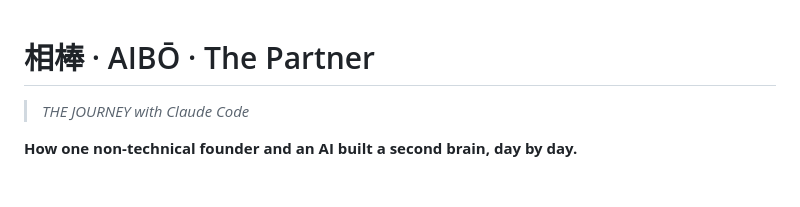
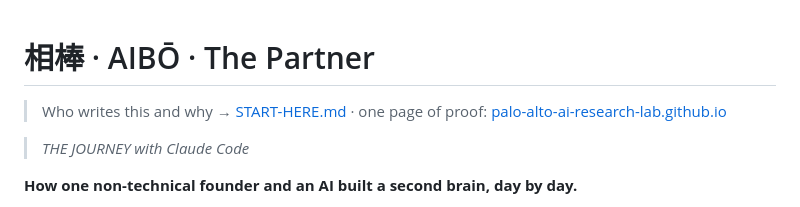
Before and after one commit to Palo-Alto-AI-Research-Lab/the-journey, a Markdown page: README.md, the part around the change. Rendered like a GitHub page; blank space fills up the shorter version.

Commit message:
Add START HERE link: one-page proof card of the founder
Co-Authored-By: Claude Fable 5 <noreply@anthropic.com>

```diff
--- a/README.md
+++ b/README.md
@@ -1,4 +1,6 @@
 # 相棒 · AIBŌ · The Partner
+
+> Who writes this and why → [START-HERE.md](START-HERE.md) · one page of proof: [palo-alto-ai-research-lab.github.io](https://palo-alto-ai-research-lab.github.io/)
 
 > *THE JOURNEY with Claude Code*
 
```
Also changed, not shown: START-HERE.md (added, +19 -0 lines).
